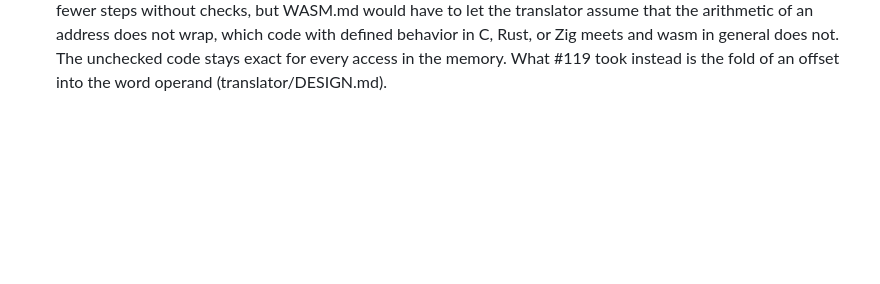
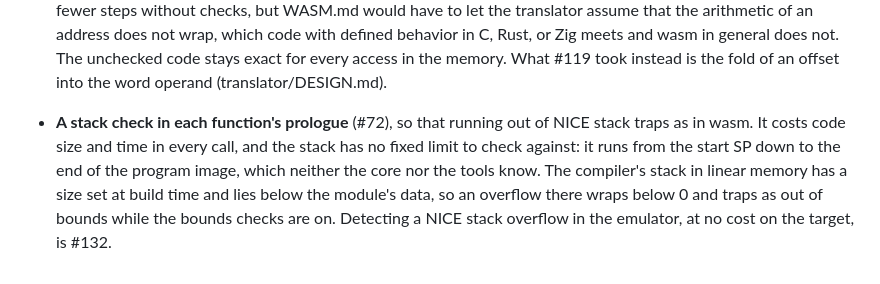
Before and after one commit to MJoergen/nice_cpu, a Markdown page: doc/review/decisions.md, the part around the change. Drawn GitHub-style; blank space fills up the shorter version.

Commit message:
Review: no stack check in each prologue
Record in decisions.md that translated code gets no check against a
stack limit in each function's prologue. It costs code size and time
in every call, and the NICE stack has no fixed limit: it runs from
the start SP down to the end of the program image, which neither the
core nor the tools know.

The compiler's stack in linear memory already traps as out of bounds
on overflow, checked with a C program that recurses past a --stack of
1024 bytes. Detecting a NICE stack overflow in the emulator is #132.

Closes #72.

Co-Authored-By: Claude Opus 5.5 <noreply@anthropic.com>

```diff
--- a/doc/review/decisions.md
+++ b/doc/review/decisions.md
@@ -153,3 +153,12 @@ proposed again. The open items are the
   The unchecked code stays exact for every access in the memory. What
   #119 took instead is the fold of an offset into the word operand
   (translator/DESIGN.md).
+- **A stack check in each function's prologue** (#72), so that running
+  out of NICE stack traps as in wasm. It costs code size and time in
+  every call, and the stack has no fixed limit to check against: it runs
+  from the start SP down to the end of the program image, which neither
+  the core nor the tools know. The compiler's stack in linear memory has
+  a size set at build time and lies below the module's data, so an
+  overflow there wraps below 0 and traps as out of bounds while the
+  bounds checks are on. Detecting a NICE stack overflow in the emulator,
+  at no cost on the target, is #132.
```
